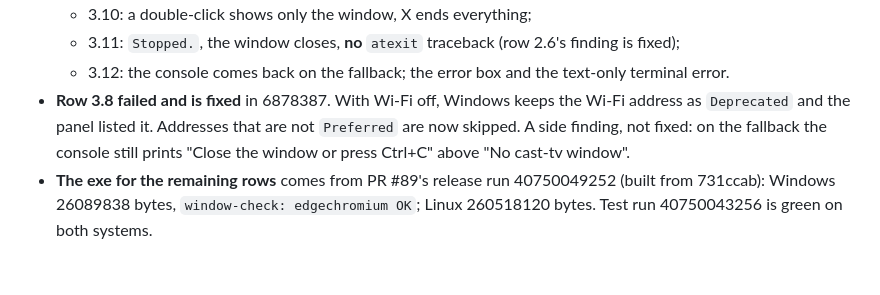
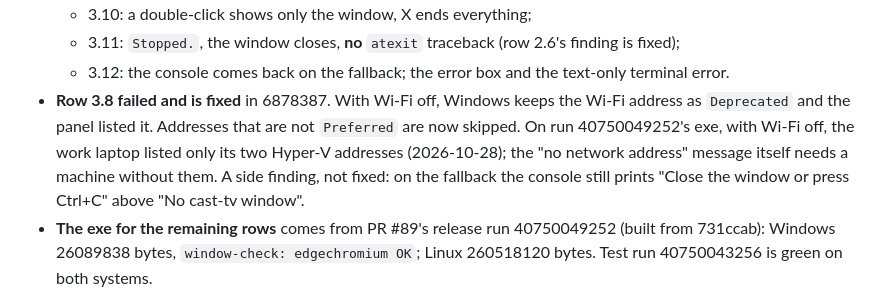
Before and after one commit to Piotr-Miller/cast-tv, a Markdown page: temp_steps.md, the part around the change. GitHub-like rendering; blank space fills up the shorter version.

Commit message:
chore(s12-desktop-window): row 3.8 on the fix's exe, the work laptop
Co-Authored-By: Claude Opus 5.5 <noreply@anthropic.com>

```diff
--- a/temp_steps.md
+++ b/temp_steps.md
@@ -20,7 +20,9 @@ recorded row, the PR or commit.
   - 3.11: `Stopped.`, the window closes, **no** `atexit` traceback (row 2.6's finding is fixed);
   - 3.12: the console comes back on the fallback; the error box and the text-only terminal error.
 - **Row 3.8 failed and is fixed** in 6878387. With Wi-Fi off, Windows keeps the Wi-Fi address as
-  `Deprecated` and the panel listed it. Addresses that are not `Preferred` are now skipped. A side
+  `Deprecated` and the panel listed it. Addresses that are not `Preferred` are now skipped. On
+  run 40750049252's exe, with Wi-Fi off, the work laptop listed only its two Hyper-V addresses
+  (2026-10-28); the "no network address" message itself needs a machine without them. A side
   finding, not fixed: on the fallback the console still prints "Close the window or press Ctrl+C"
   above "No cast-tv window".
 - **The exe for the remaining rows** comes from PR #89's release run 40750049252 (built from
```
Also changed, not shown: 1 other file.
